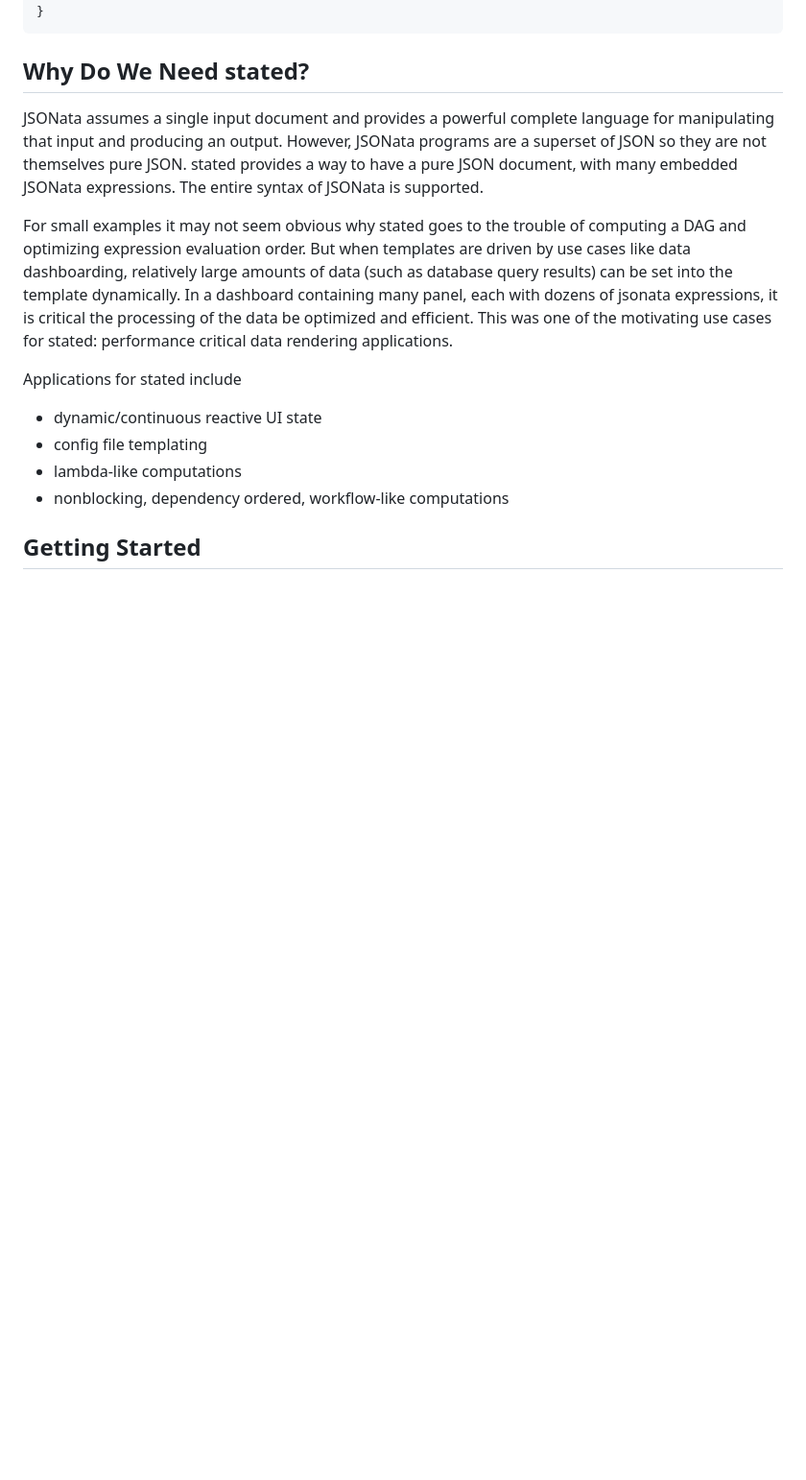
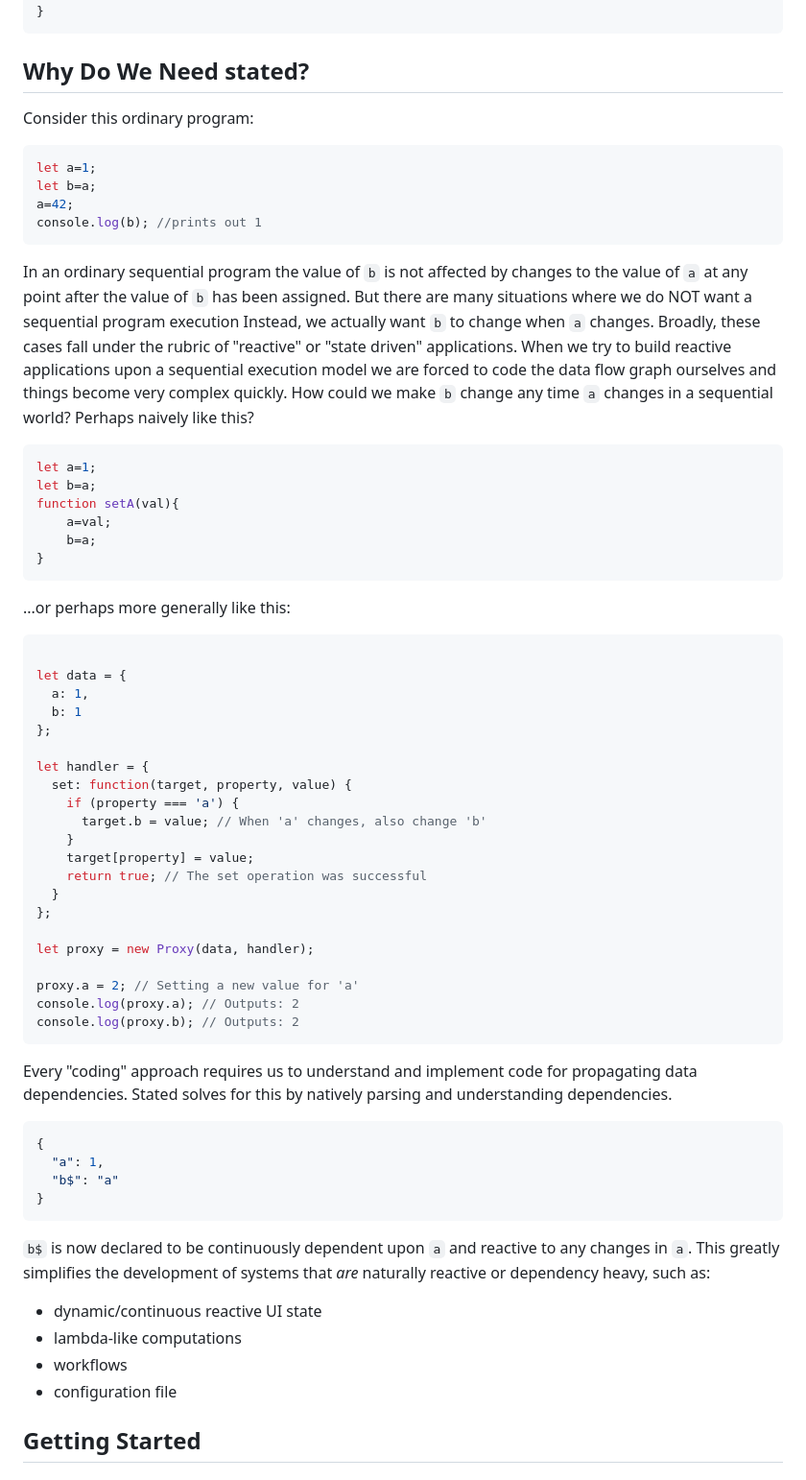
Before and after one commit to cisco-open/stated, a Markdown page: README.md, the part around the change. Shown at 96% size. GitHub-like rendering; blank space fills up the shorter version.

Commit message:
README++

````diff
--- a/README.md
+++ b/README.md
@@ -93,23 +93,69 @@ Stated templates are modular and can be imported from a URL:
 
 ## Why Do We Need stated?
 
-JSONata assumes a single input document and provides a powerful complete language for manipulating that input and
-producing an output. However, JSONata programs are a superset of JSON so they are not themselves pure JSON. stated
-provides a way to have a pure JSON document, with many embedded JSONata expressions. The entire syntax of JSONata
-is supported.
+Consider this ordinary program:
+```js
+let a=1;
+let b=a;
+a=42;
+console.log(b); //prints out 1
+```
+In an ordinary sequential program the value of `b` is not affected by changes to the value of `a`
+at any point after the value of `b` has been assigned. But there are many situations where we
+do NOT want a sequential program execution Instead, we actually want `b` to change when `a` changes. Broadly, these cases fall under the rubric
+of "reactive" or "state driven" applications. When we try to build reactive applications
+upon a sequential execution model we are forced to code the data flow graph ourselves and things become
+very complex quickly. How could we make `b` change any time `a` changes in a sequential world? Perhaps naively like this?
 
-For small examples it may not seem obvious why stated goes to the trouble of computing a DAG and optimizing expression
-evaluation order. But when templates are driven by use cases like data dashboarding, relatively large amounts of data
-(such as database query results) can be set into the template dynamically. In a dashboard containing many panel, each
-with dozens of jsonata expressions, it is critical the processing of the data be optimized and efficient. This
-was one of the motivating use cases for stated: performance critical data rendering applications.
+```js
+let a=1;
+let b=a;
+function setA(val){
+    a=val;
+    b=a;
+}
+```
+...or perhaps more generally like this:
+```js
 
+let data = {
+  a: 1,
+  b: 1
+};
 
-Applications for stated include
+let handler = {
+  set: function(target, property, value) {
+    if (property === 'a') {
+      target.b = value; // When 'a' changes, also change 'b'
+    }
+    target[property] = value;
+    return true; // The set operation was successful
+  }
+};
+
+let proxy = new Proxy(data, handler);
+
+proxy.a = 2; // Setting a new value for 'a'
+console.log(proxy.a); // Outputs: 2
+console.log(proxy.b); // Outputs: 2
+```
+Every "coding" approach requires us to understand and implement code for propagating data dependencies. Stated solves
+for this by natively parsing and understanding dependencies.
+
+```json
+{
+  "a": 1,
+  "b$": "a"
+}
+```
+`b$` is now declared to be continuously dependent upon `a` and reactive to any changes in `a`. This greatly
+simplifies the development of systems that *are* naturally reactive or dependency heavy, such as:
+
 * dynamic/continuous reactive UI state
-* config file templating
 * lambda-like computations
-* nonblocking, dependency ordered, workflow-like computations
+* workflows
+* configuration file
+
 
 ## Getting Started
 
````
